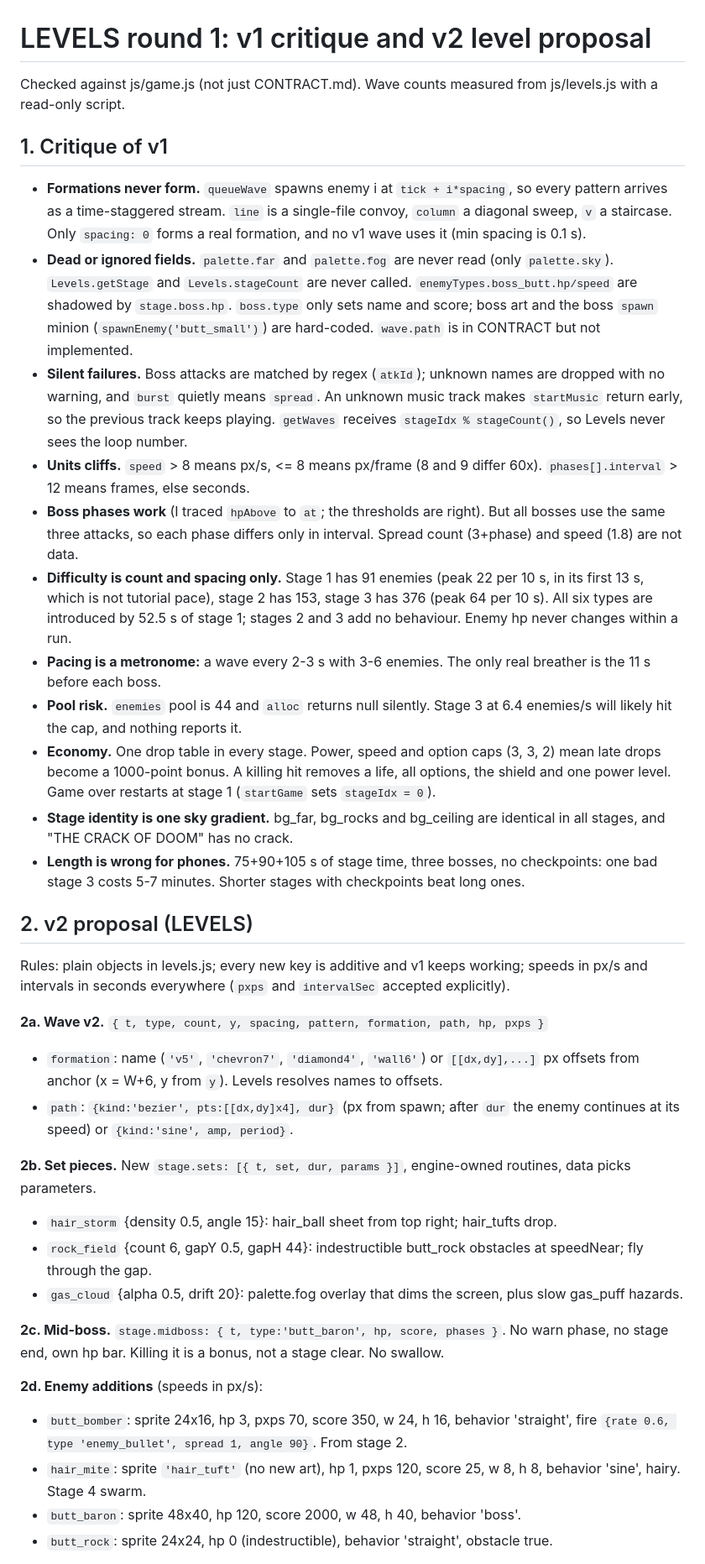
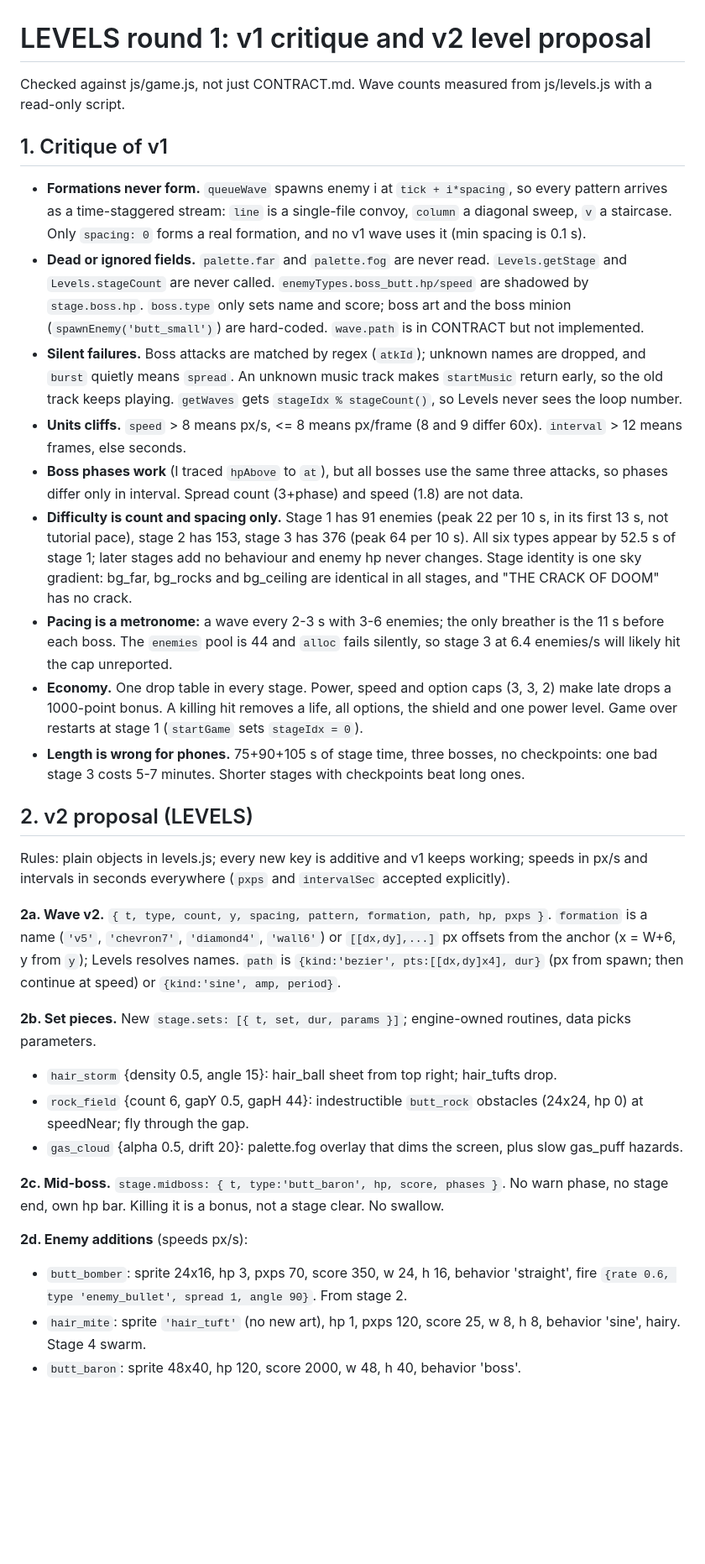
Before and after one commit to CarlosFranzetti/AassMaster, a Markdown page: team/round1-LEVELS.md, the part around one of its changes. Shown at 84% size. Drawn GitHub-style; blank space fills up the shorter version.

Commit message:
Team round 1: final LEVELS proposal
Co-Authored-By: Claude Fable 5.1 <noreply@anthropic.com>
Claude-Session: https://claude.ai/code/session_01JUQWjW1jQsiEhFAenG2R3B

```diff
--- a/team/round1-LEVELS.md
+++ b/team/round1-LEVELS.md
@@ -1,39 +1,31 @@
 # LEVELS round 1: v1 critique and v2 level proposal
-
-Checked against js/game.js (not just CONTRACT.md). Wave counts measured from js/levels.js with a read-only script.
+Checked against js/game.js, not just CONTRACT.md. Wave counts measured from js/levels.js with a read-only script.
 
 ## 1. Critique of v1
-
-- **Formations never form.** `queueWave` spawns enemy i at `tick + i*spacing`, so every pattern arrives as a time-staggered stream. `line` is a single-file convoy, `column` a diagonal sweep, `v` a staircase. Only `spacing: 0` forms a real formation, and no v1 wave uses it (min spacing is 0.1 s).
-- **Dead or ignored fields.** `palette.far` and `palette.fog` are never read (only `palette.sky`). `Levels.getStage` and `Levels.stageCount` are never called. `enemyTypes.boss_butt.hp/speed` are shadowed by `stage.boss.hp`. `boss.type` only sets name and score; boss art and the boss `spawn` minion (`spawnEnemy('butt_small')`) are hard-coded. `wave.path` is in CONTRACT but not implemented.
-- **Silent failures.** Boss attacks are matched by regex (`atkId`); unknown names are dropped with no warning, and `burst` quietly means `spread`. An unknown music track makes `startMusic` return early, so the previous track keeps playing. `getWaves` receives `stageIdx % stageCount()`, so Levels never sees the loop number.
-- **Units cliffs.** `speed` > 8 means px/s, <= 8 means px/frame (8 and 9 differ 60x). `phases[].interval` > 12 means frames, else seconds.
-- **Boss phases work** (I traced `hpAbove` to `at`; the thresholds are right). But all bosses use the same three attacks, so each phase differs only in interval. Spread count (3+phase) and speed (1.8) are not data.
-- **Difficulty is count and spacing only.** Stage 1 has 91 enemies (peak 22 per 10 s, in its first 13 s, which is not tutorial pace), stage 2 has 153, stage 3 has 376 (peak 64 per 10 s). All six types are introduced by 52.5 s of stage 1; stages 2 and 3 add no behaviour. Enemy hp never changes within a run.
-- **Pacing is a metronome:** a wave every 2-3 s with 3-6 enemies. The only real breather is the 11 s before each boss.
-- **Pool risk.** `enemies` pool is 44 and `alloc` returns null silently. Stage 3 at 6.4 enemies/s will likely hit the cap, and nothing reports it.
-- **Economy.** One drop table in every stage. Power, speed and option caps (3, 3, 2) mean late drops become a 1000-point bonus. A killing hit removes a life, all options, the shield and one power level. Game over restarts at stage 1 (`startGame` sets `stageIdx = 0`).
-- **Stage identity is one sky gradient.** bg_far, bg_rocks and bg_ceiling are identical in all stages, and "THE CRACK OF DOOM" has no crack.
+- **Formations never form.** `queueWave` spawns enemy i at `tick + i*spacing`, so every pattern arrives as a time-staggered stream: `line` is a single-file convoy, `column` a diagonal sweep, `v` a staircase. Only `spacing: 0` forms a real formation, and no v1 wave uses it (min spacing is 0.1 s).
+- **Dead or ignored fields.** `palette.far` and `palette.fog` are never read. `Levels.getStage` and `Levels.stageCount` are never called. `enemyTypes.boss_butt.hp/speed` are shadowed by `stage.boss.hp`. `boss.type` only sets name and score; boss art and the boss minion (`spawnEnemy('butt_small')`) are hard-coded. `wave.path` is in CONTRACT but not implemented.
+- **Silent failures.** Boss attacks are matched by regex (`atkId`); unknown names are dropped, and `burst` quietly means `spread`. An unknown music track makes `startMusic` return early, so the old track keeps playing. `getWaves` gets `stageIdx % stageCount()`, so Levels never sees the loop number.
+- **Units cliffs.** `speed` > 8 means px/s, <= 8 means px/frame (8 and 9 differ 60x). `interval` > 12 means frames, else seconds.
+- **Boss phases work** (I traced `hpAbove` to `at`), but all bosses use the same three attacks, so phases differ only in interval. Spread count (3+phase) and speed (1.8) are not data.
+- **Difficulty is count and spacing only.** Stage 1 has 91 enemies (peak 22 per 10 s, in its first 13 s, not tutorial pace), stage 2 has 153, stage 3 has 376 (peak 64 per 10 s). All six types appear by 52.5 s of stage 1; later stages add no behaviour and enemy hp never changes. Stage identity is one sky gradient: bg_far, bg_rocks and bg_ceiling are identical in all stages, and "THE CRACK OF DOOM" has no crack.
+- **Pacing is a metronome:** a wave every 2-3 s with 3-6 enemies; the only breather is the 11 s before each boss. The `enemies` pool is 44 and `alloc` fails silently, so stage 3 at 6.4 enemies/s will likely hit the cap unreported.
+- **Economy.** One drop table in every stage. Power, speed and option caps (3, 3, 2) make late drops a 1000-point bonus. A killing hit removes a life, all options, the shield and one power level. Game over restarts at stage 1 (`startGame` sets `stageIdx = 0`).
 - **Length is wrong for phones.** 75+90+105 s of stage time, three bosses, no checkpoints: one bad stage 3 costs 5-7 minutes. Shorter stages with checkpoints beat long ones.
 
 ## 2. v2 proposal (LEVELS)
-
 Rules: plain objects in levels.js; every new key is additive and v1 keeps working; speeds in px/s and intervals in seconds everywhere (`pxps` and `intervalSec` accepted explicitly).
 
-**2a. Wave v2.** `{ t, type, count, y, spacing, pattern, formation, path, hp, pxps }`
-- `formation`: name (`'v5'`, `'chevron7'`, `'diamond4'`, `'wall6'`) or `[[dx,dy],...]` px offsets from anchor (x = W+6, y from `y`). Levels resolves names to offsets.
-- `path`: `{kind:'bezier', pts:[[dx,dy]x4], dur}` (px from spawn; after `dur` the enemy continues at its speed) or `{kind:'sine', amp, period}`.
+**2a. Wave v2.** `{ t, type, count, y, spacing, pattern, formation, path, hp, pxps }`. `formation` is a name (`'v5'`, `'chevron7'`, `'diamond4'`, `'wall6'`) or `[[dx,dy],...]` px offsets from the anchor (x = W+6, y from `y`); Levels resolves names. `path` is `{kind:'bezier', pts:[[dx,dy]x4], dur}` (px from spawn; then continue at speed) or `{kind:'sine', amp, period}`.
 
-**2b. Set pieces.** New `stage.sets: [{ t, set, dur, params }]`, engine-owned routines, data picks parameters.
+**2b. Set pieces.** New `stage.sets: [{ t, set, dur, params }]`; engine-owned routines, data picks parameters.
 - `hair_storm` {density 0.5, angle 15}: hair_ball sheet from top right; hair_tufts drop.
-- `rock_field` {count 6, gapY 0.5, gapH 44}: indestructible butt_rock obstacles at speedNear; fly through the gap.
+- `rock_field` {count 6, gapY 0.5, gapH 44}: indestructible `butt_rock` obstacles (24x24, hp 0) at speedNear; fly through the gap.
 - `gas_cloud` {alpha 0.5, drift 20}: palette.fog overlay that dims the screen, plus slow gas_puff hazards.
 
 **2c. Mid-boss.** `stage.midboss: { t, type:'butt_baron', hp, score, phases }`. No warn phase, no stage end, own hp bar. Killing it is a bonus, not a stage clear. No swallow.
 
-**2d. Enemy additions** (speeds in px/s):
+**2d. Enemy additions** (speeds px/s):
 - `butt_bomber`: sprite 24x16, hp 3, pxps 70, score 350, w 24, h 16, behavior 'straight', fire `{rate 0.6, type 'enemy_bullet', spread 1, angle 90}`. From stage 2.
 - `hair_mite`: sprite `'hair_tuft'` (no new art), hp 1, pxps 120, score 25, w 8, h 8, behavior 'sine', hairy. Stage 4 swarm.
 - `butt_baron`: sprite 48x40, hp 120, score 2000, w 48, h 40, behavior 'boss'.
-- `butt_rock`: sprite 24x24, hp 0 (indestructible), behavior 'straight', obstacle true.
 
```
Also changed, not shown: other parts of team/round1-LEVELS.md (+15 -21 lines).
